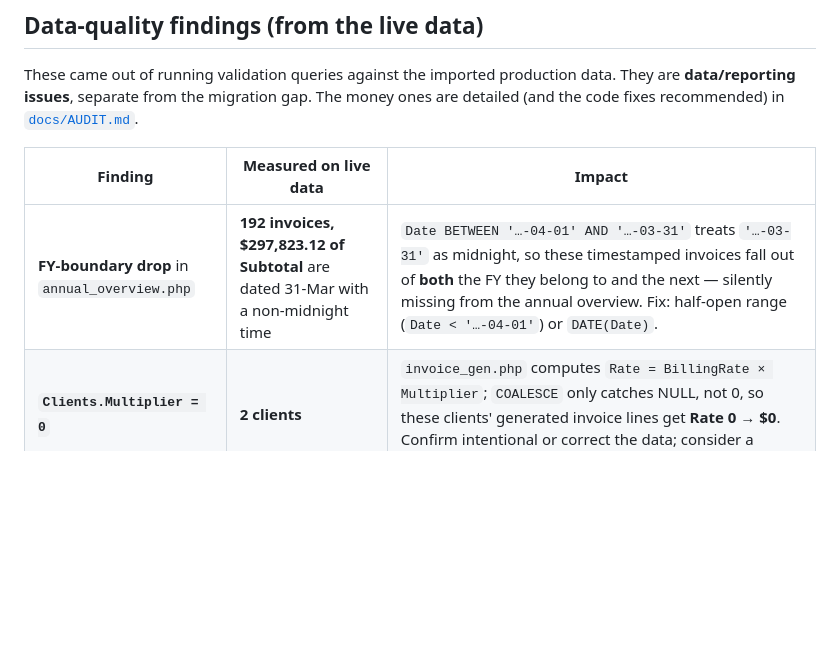
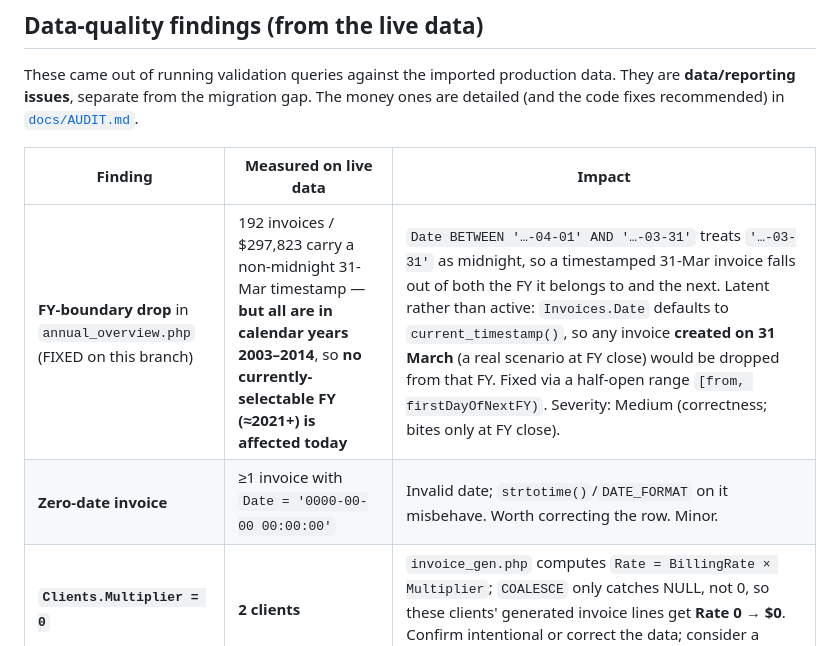
Before and after one commit to Jaibadon/CDVZWebsite, a Markdown page: docs/DB_CONSISTENCY.md, the part around the change. Drawn GitHub-style; blank space fills up the shorter version.

Commit message:
docs(DB_CONSISTENCY): correct FY-boundary impact after empirical check
The 192 timestamped 31-Mar invoices ($297k) are all in 2003-2014, so no
currently-selectable FY is affected today — corrected from the earlier
"missing from the annual overview" wording. Bug remains real (invoices
created on 31 Mar get current_timestamp() and would be dropped at FY close);
reclassified Medium. Also noted a 0000-00-00 zero-date invoice.

Co-Authored-By: Claude Opus 4.8 <noreply@anthropic.com>

```diff
--- a/docs/DB_CONSISTENCY.md
+++ b/docs/DB_CONSISTENCY.md
@@ -126,7 +126,8 @@ money ones are detailed (and the code fixes recommended) in
 
 | Finding | Measured on live data | Impact |
 |---|---|---|
-| **FY-boundary drop** in `annual_overview.php` | **192 invoices, $297,823.12 of Subtotal** are dated 31-Mar with a non-midnight time | `Date BETWEEN '…-04-01' AND '…-03-31'` treats `'…-03-31'` as midnight, so these timestamped invoices fall out of **both** the FY they belong to and the next — silently missing from the annual overview. Fix: half-open range (`Date < '…-04-01'`) or `DATE(Date)`. |
+| **FY-boundary drop** in `annual_overview.php` (FIXED on this branch) | 192 invoices / $297,823 carry a non-midnight 31-Mar timestamp — **but all are in calendar years 2003–2014**, so **no currently-selectable FY (≈2021+) is affected today** | `Date BETWEEN '…-04-01' AND '…-03-31'` treats `'…-03-31'` as midnight, so a timestamped 31-Mar invoice falls out of both the FY it belongs to and the next. Latent rather than active: `Invoices.Date` defaults to `current_timestamp()`, so any invoice **created on 31 March** (a real scenario at FY close) would be dropped from that FY. Fixed via a half-open range `[from, firstDayOfNextFY)`. Severity: Medium (correctness; bites only at FY close). |
+| **Zero-date invoice** | ≥1 invoice with `Date = '0000-00-00 00:00:00'` | Invalid date; `strtotime()`/`DATE_FORMAT` on it misbehave. Worth correcting the row. Minor. |
 | **`Clients.Multiplier = 0`** | **2 clients** | `invoice_gen.php` computes `Rate = BillingRate × Multiplier`; `COALESCE` only catches NULL, not 0, so these clients' generated invoice lines get **Rate 0 → $0**. Confirm intentional or correct the data; consider a guard. |
 | **Weak password storage** | 52 staff: 9 bcrypt, **16 non-bcrypt non-empty** (plaintext / legacy DES), 27 empty | Stored credentials are weak until each user next logs in (`login.php` upgrades to bcrypt on success). Recommend a forced reset for the 16, and confirm the 27 "empty" accounts are inactive/SSO-only. |
 | Credit notes | 82 invoices, −$116,368.91 total | Healthy — confirms the negative-Subtotal credit-note path is in real use. |
```
